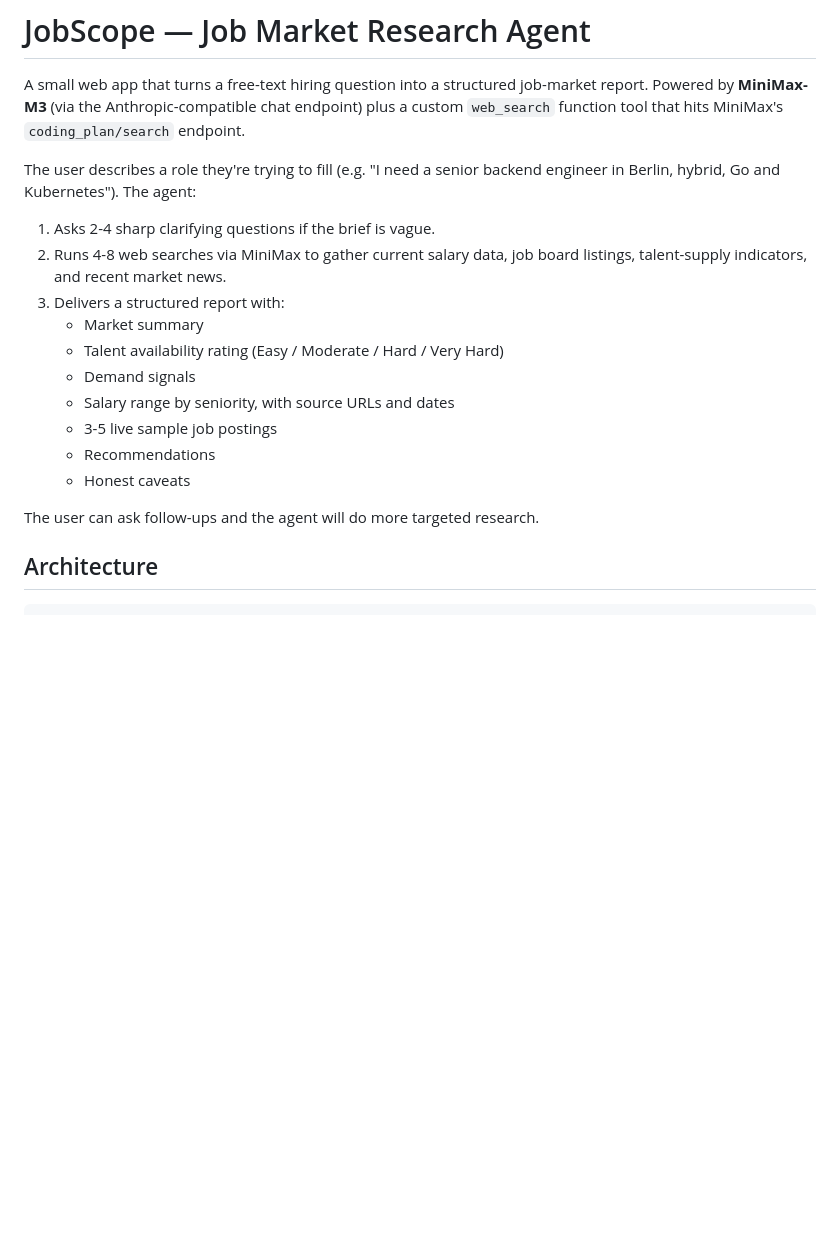
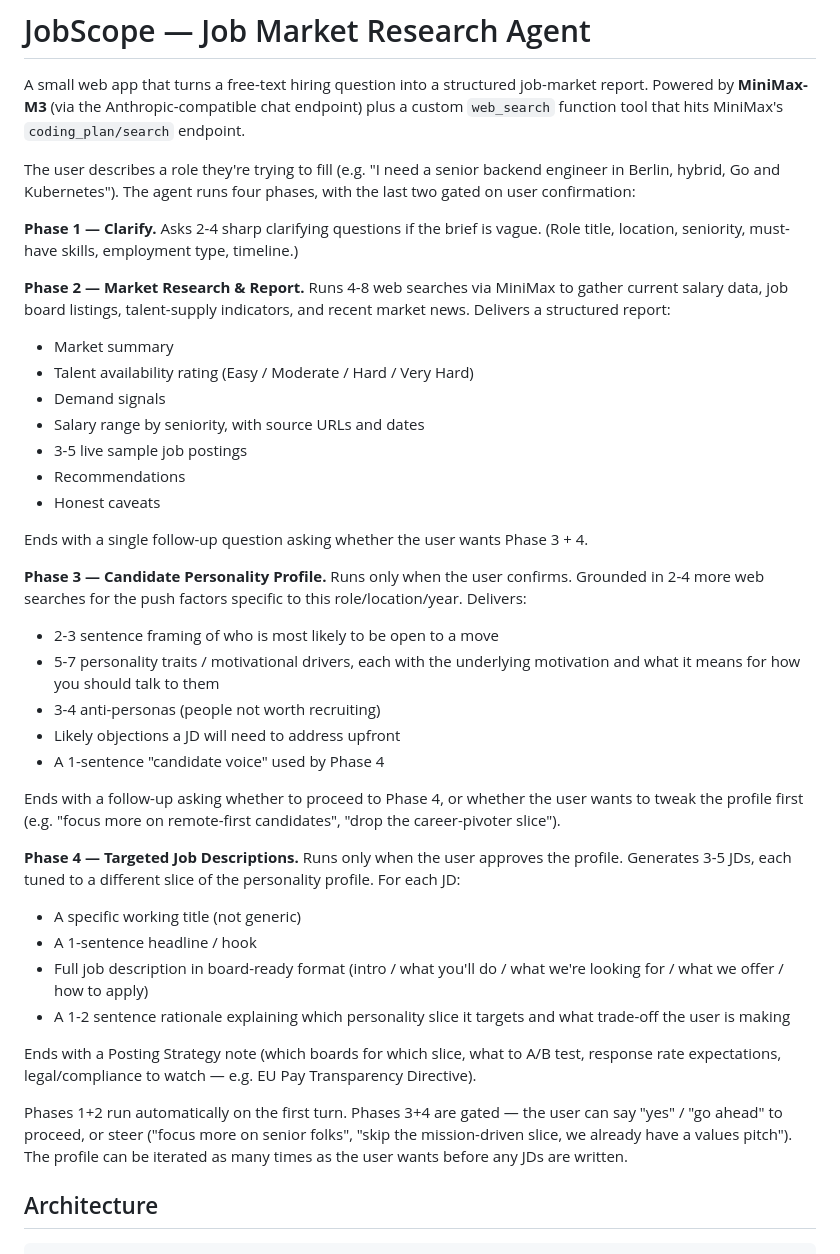
Before and after one commit to zamedic/job-search-agent, a Markdown page: README.md, the part around one of its changes. Rendered like a GitHub page; blank space fills up the shorter version.

Commit message:
docs: document Phase 3 (personality profile) + Phase 4 (targeted JDs) flow

```diff
--- a/README.md
+++ b/README.md
@@ -6,21 +6,61 @@ chat endpoint) plus a custom `web_search` function tool that hits
 MiniMax's `coding_plan/search` endpoint.
 
 The user describes a role they're trying to fill (e.g. "I need a senior
-backend engineer in Berlin, hybrid, Go and Kubernetes"). The agent:
+backend engineer in Berlin, hybrid, Go and Kubernetes"). The agent
+runs four phases, with the last two gated on user confirmation:
 
-1. Asks 2-4 sharp clarifying questions if the brief is vague.
-2. Runs 4-8 web searches via MiniMax to gather current salary data,
-   job board listings, talent-supply indicators, and recent market news.
-3. Delivers a structured report with:
-   - Market summary
-   - Talent availability rating (Easy / Moderate / Hard / Very Hard)
-   - Demand signals
-   - Salary range by seniority, with source URLs and dates
-   - 3-5 live sample job postings
-   - Recommendations
-   - Honest caveats
+**Phase 1 — Clarify.** Asks 2-4 sharp clarifying questions if the brief
+is vague. (Role title, location, seniority, must-have skills,
+employment type, timeline.)
 
-The user can ask follow-ups and the agent will do more targeted research.
+**Phase 2 — Market Research & Report.** Runs 4-8 web searches via MiniMax
+to gather current salary data, job board listings, talent-supply
+indicators, and recent market news. Delivers a structured report:
+- Market summary
+- Talent availability rating (Easy / Moderate / Hard / Very Hard)
+- Demand signals
+- Salary range by seniority, with source URLs and dates
+- 3-5 live sample job postings
+- Recommendations
+- Honest caveats
+
+Ends with a single follow-up question asking whether the user wants
+Phase 3 + 4.
+
+**Phase 3 — Candidate Personality Profile.** Runs only when the user
+confirms. Grounded in 2-4 more web searches for the push factors
+specific to this role/location/year. Delivers:
+- 2-3 sentence framing of who is most likely to be open to a move
+- 5-7 personality traits / motivational drivers, each with the
+  underlying motivation and what it means for how you should talk
+  to them
+- 3-4 anti-personas (people not worth recruiting)
+- Likely objections a JD will need to address upfront
+- A 1-sentence "candidate voice" used by Phase 4
+
+Ends with a follow-up asking whether to proceed to Phase 4, or
+whether the user wants to tweak the profile first (e.g. "focus more
+on remote-first candidates", "drop the career-pivoter slice").
+
+**Phase 4 — Targeted Job Descriptions.** Runs only when the user
+approves the profile. Generates 3-5 JDs, each tuned to a different
+slice of the personality profile. For each JD:
+- A specific working title (not generic)
+- A 1-sentence headline / hook
+- Full job description in board-ready format (intro / what you'll do /
+  what we're looking for / what we offer / how to apply)
+- A 1-2 sentence rationale explaining which personality slice it
+  targets and what trade-off the user is making
+
+Ends with a Posting Strategy note (which boards for which slice, what
+to A/B test, response rate expectations, legal/compliance to watch
+— e.g. EU Pay Transparency Directive).
+
+Phases 1+2 run automatically on the first turn. Phases 3+4 are
+gated — the user can say "yes" / "go ahead" to proceed, or steer
+("focus more on senior folks", "skip the mission-driven slice, we
+already have a values pitch"). The profile can be iterated as many
+times as the user wants before any JDs are written.
 
 ## Architecture
 
```
Also changed, not shown: other parts of README.md (+21 -1 lines).
